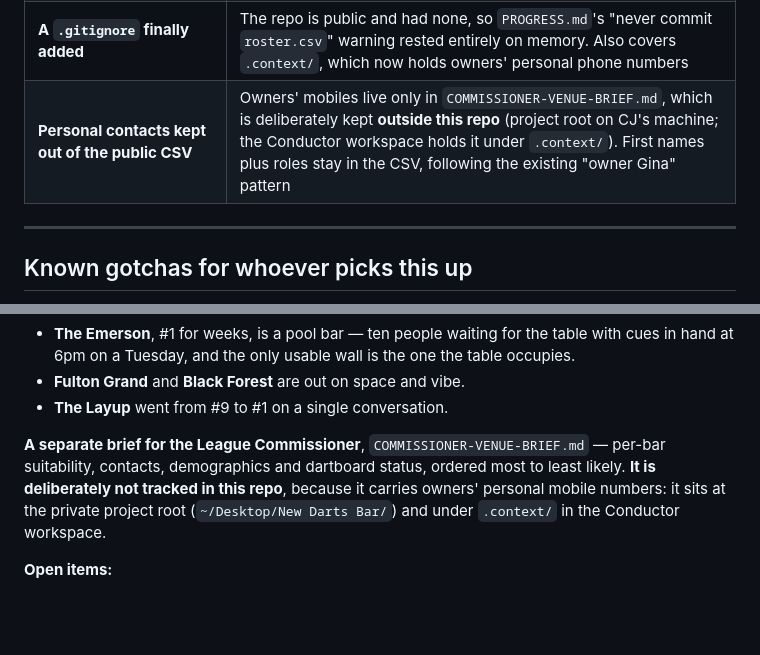
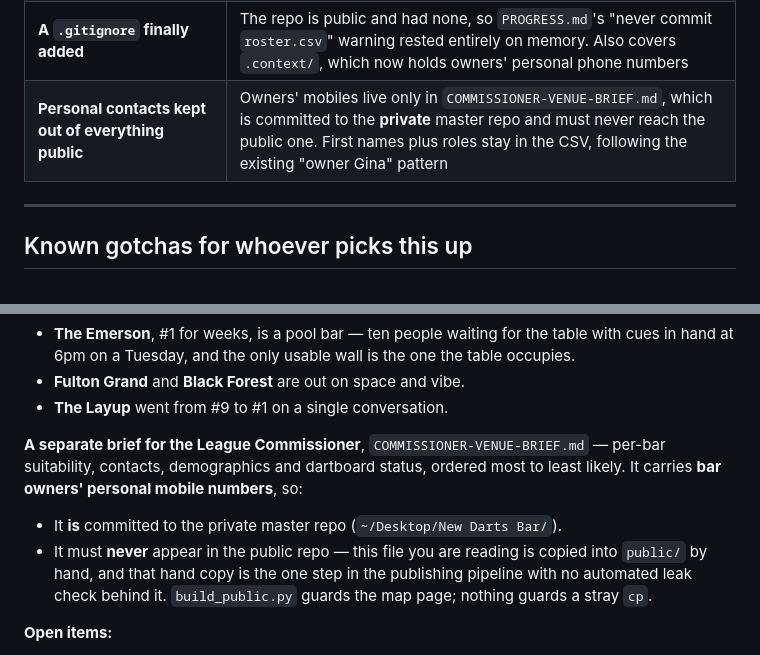
Before and after one commit to cjpospisil20/bedstuy-bullseye, a Markdown page: PROGRESS.md, 2 parts joined by grey strips. Rendered like a GitHub page; blank space fills up the shorter version.

Commit message:
Clarify where the commissioner's brief lives, and name the leak channel
PROGRESS.md said the brief was "deliberately not tracked in this repo". That
sentence is copied verbatim into the public repo, so "this repo" read differently
depending on which copy you had open - and the brief IS tracked, in the private
master. Rewritten to say plainly: committed to the private repo, never to the
public one.

Also names the actual risk, which was not written down anywhere. build_public.py
guards the generated map page with an automated street-number leak check, but
MASTER-BAR-LIST.csv, PROGRESS.md and summary.md are copied between the two repos
by hand. That hand copy is the only step in the pipeline with nothing behind it,
and it is how the brief would leak if it ever leaked.

Co-Authored-By: Claude Opus 5 (1M context) <noreply@anthropic.com>

```diff
--- a/PROGRESS.md
+++ b/PROGRESS.md
@@ -116,7 +116,7 @@ her own row redacted. Rounded.
 | **McMahon's "corporate" impression recorded but not acted on** | CJ's read was that it felt corporate, which would fail the not-a-chain screen. Both owners answer personal mobiles and it is a single location that took over O'Connor's, so the objection was rewritten as atmosphere rather than ownership |
 | **Branded Saloon's candidate room moved upstairs → basement** | The basement just lost its pool table and the bar is actively seeking a replacement activity. Tuesday comedy runs upstairs, so it does not collide. Also logged: it is a queer bar and suits a queer or queer-friendly team |
 | **A `.gitignore` finally added** | The repo is public and had none, so `PROGRESS.md`'s "never commit `roster.csv`" warning rested entirely on memory. Also covers `.context/`, which now holds owners' personal phone numbers |
-| **Personal contacts kept out of the public CSV** | Owners' mobiles live only in `COMMISSIONER-VENUE-BRIEF.md`, which is deliberately kept **outside this repo** (project root on CJ's machine; the Conductor workspace holds it under `.context/`). First names plus roles stay in the CSV, following the existing "owner Gina" pattern |
+| **Personal contacts kept out of everything public** | Owners' mobiles live only in `COMMISSIONER-VENUE-BRIEF.md`, which is committed to the **private** master repo and must never reach the public one. First names plus roles stay in the CSV, following the existing "owner Gina" pattern |
 
 ---
 
@@ -170,9 +170,13 @@ destructive to the prior ranking:
 
 **A separate brief for the League Commissioner**, `COMMISSIONER-VENUE-BRIEF.md`
 — per-bar suitability, contacts, demographics and dartboard status, ordered most
-to least likely. **It is deliberately not tracked in this repo**, because it
-carries owners' personal mobile numbers: it sits at the private project root
-(`~/Desktop/New Darts Bar/`) and under `.context/` in the Conductor workspace.
+to least likely. It carries **bar owners' personal mobile numbers**, so:
+
+- It **is** committed to the private master repo (`~/Desktop/New Darts Bar/`).
+- It must **never** appear in the public repo — this file you are reading is
+  copied into `public/` by hand, and that hand copy is the one step in the
+  publishing pipeline with no automated leak check behind it. `build_public.py`
+  guards the map page; nothing guards a stray `cp`.
 
 **Open items:**
 
```
